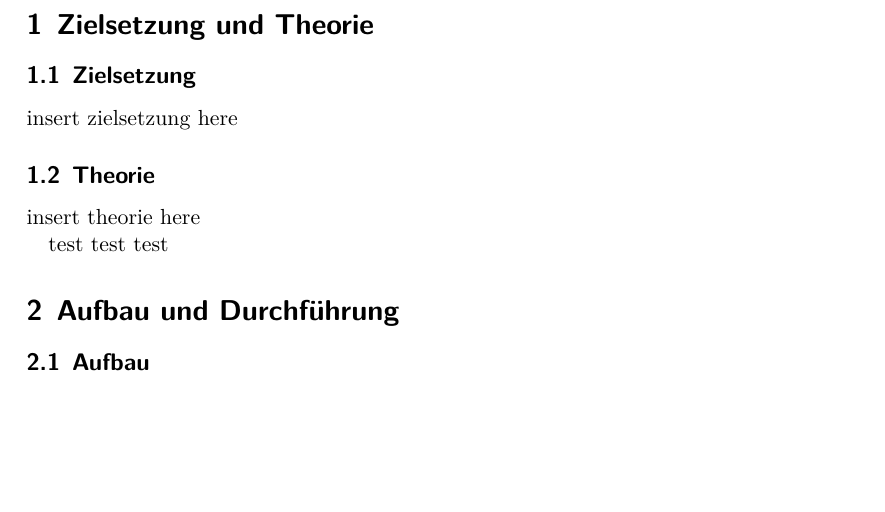
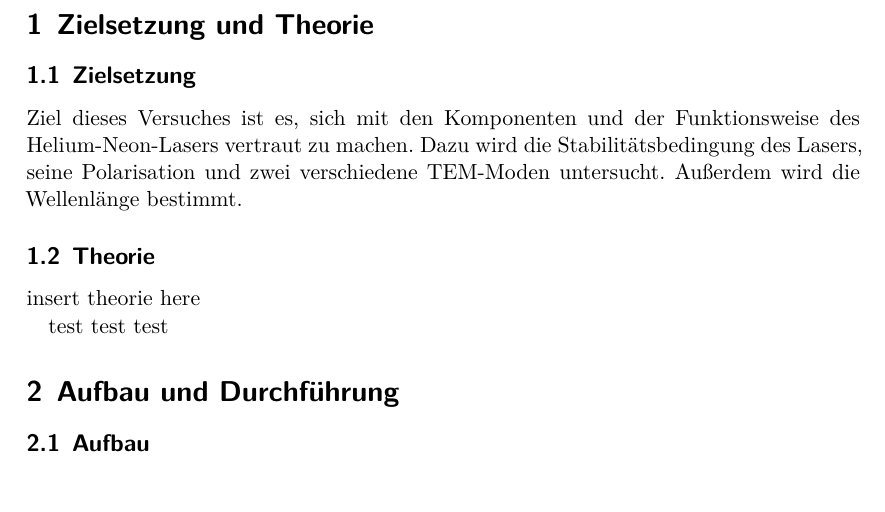
Before and after one commit to Yascha-Franz/FortgeschrittenenPraktikum, a LaTeX document (V61-He-Ne-Laser/finish.tex, which reads V61-He-Ne-Laser/zielsetzung.tex): part of page 3 of 4, cut so that both start at the same text, the shorter picture padded with empty space. Compiled offline with XeLaTeX.

Commit message:
Zielsetzung erstellt

```diff
--- a/V61-He-Ne-Laser/zielsetzung.tex
+++ b/V61-He-Ne-Laser/zielsetzung.tex
@@ -1 +1,3 @@
-insert zielsetzung here
+Ziel dieses Versuches ist es, sich mit den Komponenten und der Funktionsweise des Helium-Neon-Lasers vertraut zu machen.
+Dazu wird die Stabilitätsbedingung des Lasers, seine Polarisation und zwei verschiedene TEM-Moden untersucht. Außerdem
+wird die Wellenlänge bestimmt.
```
